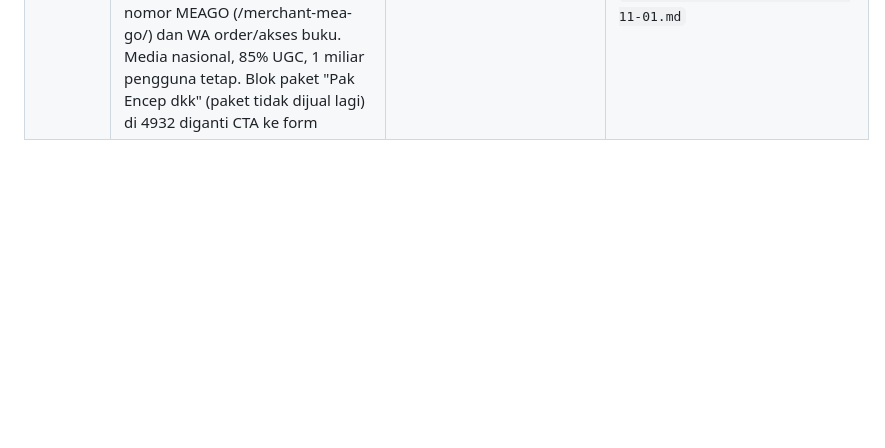
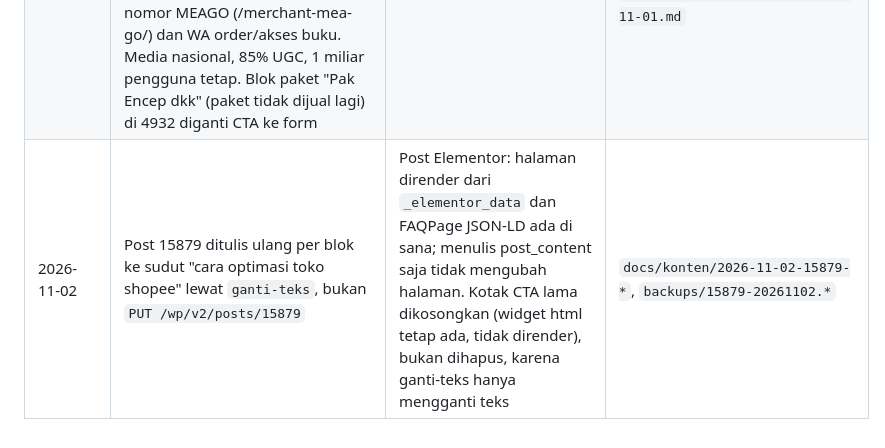
Before and after one commit to yohanagustian-del/wp-meagency, a Markdown page: docs/DECISIONS.md, the part around the change. Drawn GitHub-style; blank space fills up the shorter version.

```diff
--- a/docs/DECISIONS.md
+++ b/docs/DECISIONS.md
@@ -68,3 +68,4 @@ teknis tiap fase tetap di `docs/PLAN.md`; dokumen ini adalah daftar ringkas yang
 | 2026-11-01 | Ikon sisa Elementor di field isi dibuang: `<p>` yang isinya hanya emoji/simbol (tanpa huruf/angka) atau angka urut 1–9 yang membentuk deret mulai 1. Angka lepas yang merupakan statistik (30483: "2" platform utama) dan paragraf berisi teks + ikon (4932: "Pelajari Selengkapnya → ⚙") tidak disentuh. FAQ 15567 dipindah ke field `faq` dengan teks sama persis (hanya `<strong>` dilepas karena jawaban FAQ teks biasa); judul H2 FAQ lama dibuang karena section FAQ template punya judul sendiri (konvensi migrasi 31 Okt) | Permintaan Yohan; halaman 15567 ranking, jadi teks tidak diubah | `docs/seed/layanan/AUDIT-2026-11-01.md` |
 | 2026-11-01 | Klaim di halaman layanan (Rp789 miliar, 10x lipat, logo media, "Pak Encep dkk" di 4932, 85% UGC, "1 miliar pengguna harian", "ribuan sesi live", nomor WA) tetap dipakai apa adanya. Sisa audit: kartu "Pelajari Selengkapnya →" 4932 jadi link teks ke layanan kartunya (ikon dibuang), hotlink gambar 15559/15549 dipindah ke Media Library 35907/35908 | Yohan mengonfirmasi semua klaim benar ("Klaim tetap gunakan karena semua sudah benar") | `docs/seed/layanan/AUDIT-2026-11-01.md` |
 | 2026-11-01 | Kontak jasa agency hanya lewat form konsultasi: nomor WA sales dihapus dari section konsultasi, footer (diganti link Form konsultasi) dan CTA artikel; FAQ dan label CTA tidak lagi menyebut WhatsApp. Pengecualian: WA setelah form terkirim, WA cadangan bila plugin form mati, nomor MEAGO (/merchant-mea-go/) dan WA order/akses buku. Media nasional, 85% UGC, 1 miliar pengguna tetap. Blok paket "Pak Encep dkk" (paket tidak dijual lagi) di 4932 diganti CTA ke form | Keputusan Yohan 1 Nov | `mea-orbit/footer.php`, `single.php`, `template-parts/global/konsultasi.php`, `docs/seed/layanan/AUDIT-2026-11-01.md` |
+| 2026-11-02 | Post 15879 ditulis ulang per blok ke sudut "cara optimasi toko shopee" lewat `ganti-teks`, bukan `PUT /wp/v2/posts/15879` | Post Elementor: halaman dirender dari `_elementor_data` dan FAQPage JSON-LD ada di sana; menulis post_content saja tidak mengubah halaman. Kotak CTA lama dikosongkan (widget html tetap ada, tidak dirender), bukan dihapus, karena ganti-teks hanya mengganti teks | `docs/konten/2026-11-02-15879-*`, `backups/15879-20261102.*` |
```
Also changed, not shown: CHANGELOG.md (+3 -0 lines).
